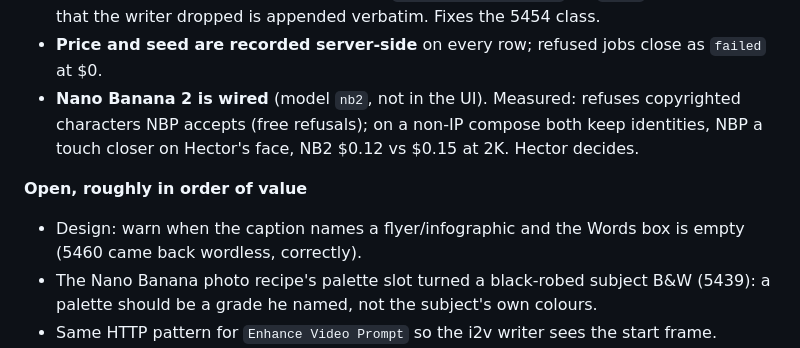
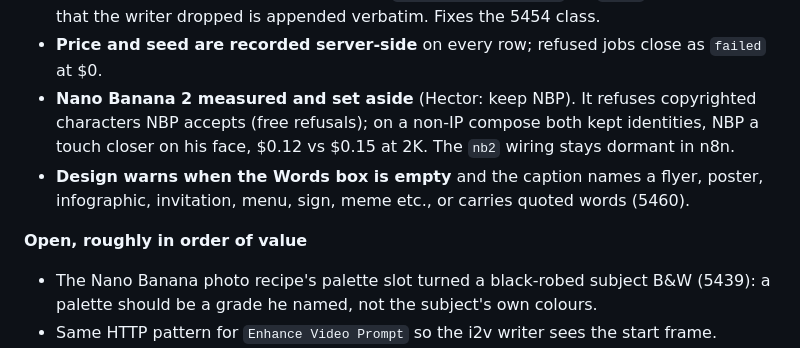
Before and after one commit to hectorfsv/render-rig, a Markdown page: README.md, the part around the change. Drawn GitHub-style.

Commit message:
README: Words-box warning shipped; NBP stays
Co-Authored-By: Claude Fable 5.1 <noreply@anthropic.com>

```diff
--- a/README.md
+++ b/README.md
@@ -41,13 +41,13 @@ and free live executions.
   caption that the writer dropped is appended verbatim. Fixes the 5454 class.
 - **Price and seed are recorded server-side** on every row; refused jobs close as
   `failed` at $0.
-- **Nano Banana 2 is wired** (model `nb2`, not in the UI). Measured: refuses copyrighted
-  characters NBP accepts (free refusals); on a non-IP compose both keep identities, NBP
-  a touch closer on Hector's face, NB2 $0.12 vs $0.15 at 2K. Hector decides.
+- **Nano Banana 2 measured and set aside** (Hector: keep NBP). It refuses copyrighted
+  characters NBP accepts (free refusals); on a non-IP compose both kept identities, NBP a
+  touch closer on his face, $0.12 vs $0.15 at 2K. The `nb2` wiring stays dormant in n8n.
+- **Design warns when the Words box is empty** and the caption names a flyer, poster,
+  infographic, invitation, menu, sign, meme etc., or carries quoted words (5460).
 
 **Open, roughly in order of value**
-- Design: warn when the caption names a flyer/infographic and the Words box is empty
-  (5460 came back wordless, correctly).
 - The Nano Banana photo recipe's palette slot turned a black-robed subject B&W (5439):
   a palette should be a grade he named, not the subject's own colours.
 - Same HTTP pattern for `Enhance Video Prompt` so the i2v writer sees the start frame.
```
